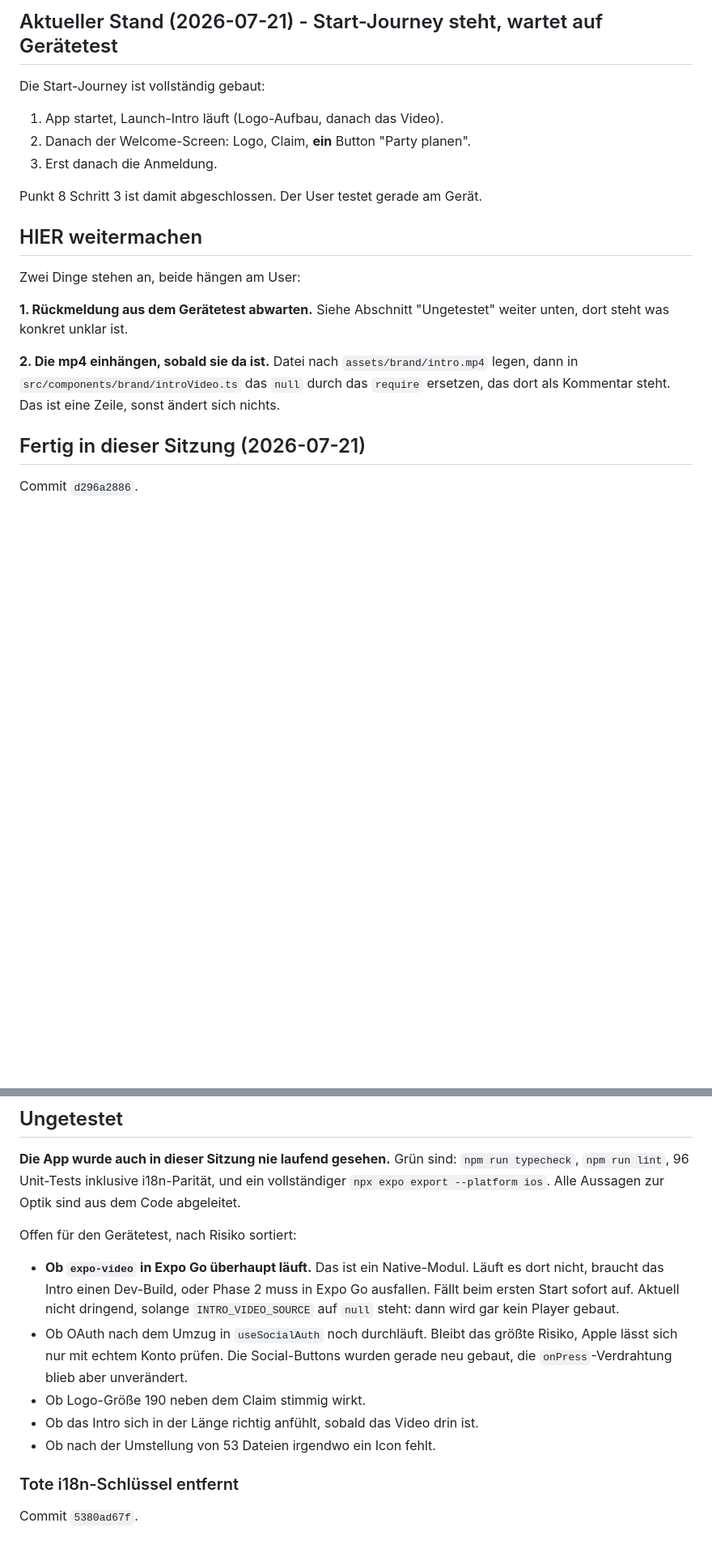
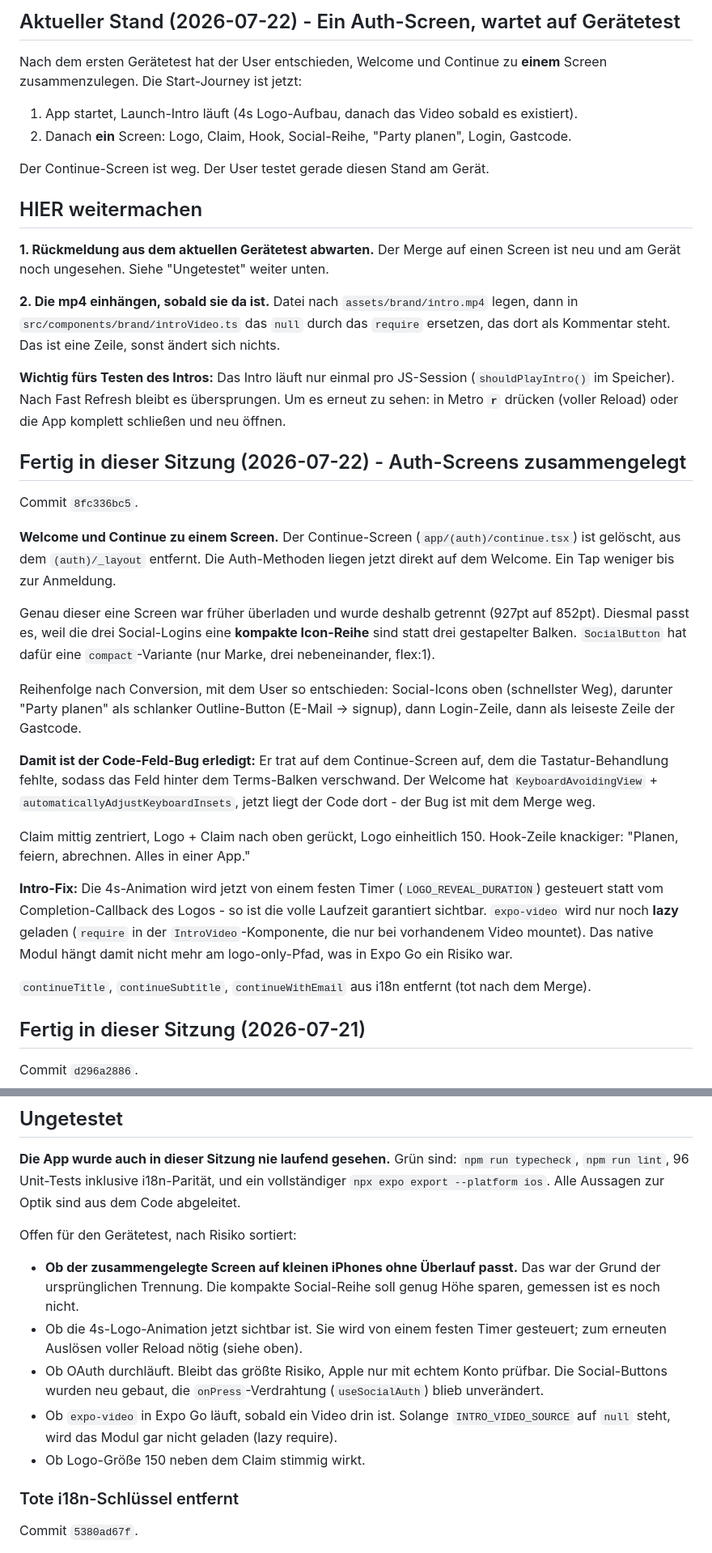
Before and after one commit to SoleilPhoenix/Game-Over-Initial-Set-Up-2, a Markdown page: HANDOFF.md, 2 parts joined by grey strips. Shown at 81% size. GitHub-like rendering; blank space fills up the shorter version.

Commit message:
docs(handoff): Stand 2026-07-22 - Auth-Screens zusammengelegt

```diff
--- a/HANDOFF.md
+++ b/HANDOFF.md
@@ -5,26 +5,58 @@ Letzte Aktualisierung: 2026-07-21.
 
-## Aktueller Stand (2026-07-21) - Start-Journey steht, wartet auf Gerätetest
+## Aktueller Stand (2026-07-22) - Ein Auth-Screen, wartet auf Gerätetest
 
-Die Start-Journey ist vollständig gebaut:
+Nach dem ersten Gerätetest hat der User entschieden, Welcome und Continue zu **einem** Screen zusammenzulegen.
+Die Start-Journey ist jetzt:
 
-1. App startet, Launch-Intro läuft (Logo-Aufbau, danach das Video).
-2. Danach der Welcome-Screen: Logo, Claim, **ein** Button "Party planen".
-3. Erst danach die Anmeldung.
+1. App startet, Launch-Intro läuft (4s Logo-Aufbau, danach das Video sobald es existiert).
+2. Danach **ein** Screen: Logo, Claim, Hook, Social-Reihe, "Party planen", Login, Gastcode.
 
-Punkt 8 Schritt 3 ist damit abgeschlossen.
-Der User testet gerade am Gerät.
+Der Continue-Screen ist weg. Der User testet gerade diesen Stand am Gerät.
 
 ## HIER weitermachen
 
-Zwei Dinge stehen an, beide hängen am User:
-
-**1. Rückmeldung aus dem Gerätetest abwarten.**
-Siehe Abschnitt "Ungetestet" weiter unten, dort steht was konkret unklar ist.
+**1. Rückmeldung aus dem aktuellen Gerätetest abwarten.**
+Der Merge auf einen Screen ist neu und am Gerät noch ungesehen.
+Siehe "Ungetestet" weiter unten.
 
 **2. Die mp4 einhängen, sobald sie da ist.**
 Datei nach `assets/brand/intro.mp4` legen, dann in `src/components/brand/introVideo.ts`
 das `null` durch das `require` ersetzen, das dort als Kommentar steht.
 Das ist eine Zeile, sonst ändert sich nichts.
+
+**Wichtig fürs Testen des Intros:** Das Intro läuft nur einmal pro JS-Session (`shouldPlayIntro()` im Speicher).
+Nach Fast Refresh bleibt es übersprungen.
+Um es erneut zu sehen: in Metro **`r`** drücken (voller Reload) oder die App komplett schließen und neu öffnen.
+
+## Fertig in dieser Sitzung (2026-07-22) - Auth-Screens zusammengelegt
+
+Commit `8fc336bc5`.
+
+**Welcome und Continue zu einem Screen.**
+Der Continue-Screen (`app/(auth)/continue.tsx`) ist gelöscht, aus dem `(auth)/_layout` entfernt.
+Die Auth-Methoden liegen jetzt direkt auf dem Welcome. Ein Tap weniger bis zur Anmeldung.
+
+Genau dieser eine Screen war früher überladen und wurde deshalb getrennt (927pt auf 852pt).
+Diesmal passt es, weil die drei Social-Logins eine **kompakte Icon-Reihe** sind statt drei gestapelter Balken.
+`SocialButton` hat dafür eine `compact`-Variante (nur Marke, drei nebeneinander, flex:1).
+
+Reihenfolge nach Conversion, mit dem User so entschieden:
+Social-Icons oben (schnellster Weg), darunter "Party planen" als schlanker Outline-Button (E-Mail → signup),
+dann Login-Zeile, dann als leiseste Zeile der Gastcode.
+
+**Damit ist der Code-Feld-Bug erledigt:** Er trat auf dem Continue-Screen auf, dem die Tastatur-Behandlung fehlte,
+sodass das Feld hinter dem Terms-Balken verschwand. Der Welcome hat `KeyboardAvoidingView` +
+`automaticallyAdjustKeyboardInsets`, jetzt liegt der Code dort - der Bug ist mit dem Merge weg.
+
+Claim mittig zentriert, Logo + Claim nach oben gerückt, Logo einheitlich 150.
+Hook-Zeile knackiger: "Planen, feiern, abrechnen. Alles in einer App."
+
+**Intro-Fix:** Die 4s-Animation wird jetzt von einem festen Timer (`LOGO_REVEAL_DURATION`) gesteuert
+statt vom Completion-Callback des Logos - so ist die volle Laufzeit garantiert sichtbar.
+`expo-video` wird nur noch **lazy** geladen (`require` in der `IntroVideo`-Komponente, die nur bei vorhandenem
+Video mountet). Das native Modul hängt damit nicht mehr am logo-only-Pfad, was in Expo Go ein Risiko war.
+
+`continueTitle`, `continueSubtitle`, `continueWithEmail` aus i18n entfernt (tot nach dem Merge).
 
 ## Fertig in dieser Sitzung (2026-07-21)
 
@@ -200,17 +227,16 @@ Alle Aussagen zur Optik sind aus dem Code abgeleitet.
 
 Offen für den Gerätetest, nach Risiko sortiert:
 
-- **Ob `expo-video` in Expo Go überhaupt läuft.**
-  Das ist ein Native-Modul.
-  Läuft es dort nicht, braucht das Intro einen Dev-Build, oder Phase 2 muss in Expo Go ausfallen.
-  Fällt beim ersten Start sofort auf.
-  Aktuell nicht dringend, solange `INTRO_VIDEO_SOURCE` auf `null` steht: dann wird gar kein Player gebaut.
-- Ob OAuth nach dem Umzug in `useSocialAuth` noch durchläuft.
-  Bleibt das größte Risiko, Apple lässt sich nur mit echtem Konto prüfen.
-  Die Social-Buttons wurden gerade neu gebaut, die `onPress`-Verdrahtung blieb aber unverändert.
-- Ob Logo-Größe 190 neben dem Claim stimmig wirkt.
-- Ob das Intro sich in der Länge richtig anfühlt, sobald das Video drin ist.
-- Ob nach der Umstellung von 53 Dateien irgendwo ein Icon fehlt.
+- **Ob der zusammengelegte Screen auf kleinen iPhones ohne Überlauf passt.**
+  Das war der Grund der ursprünglichen Trennung.
+  Die kompakte Social-Reihe soll genug Höhe sparen, gemessen ist es noch nicht.
+- Ob die 4s-Logo-Animation jetzt sichtbar ist.
+  Sie wird von einem festen Timer gesteuert; zum erneuten Auslösen voller Reload nötig (siehe oben).
+- Ob OAuth durchläuft. Bleibt das größte Risiko, Apple nur mit echtem Konto prüfbar.
+  Die Social-Buttons wurden neu gebaut, die `onPress`-Verdrahtung (`useSocialAuth`) blieb unverändert.
+- Ob `expo-video` in Expo Go läuft, sobald ein Video drin ist.
+  Solange `INTRO_VIDEO_SOURCE` auf `null` steht, wird das Modul gar nicht geladen (lazy require).
+- Ob Logo-Größe 150 neben dem Claim stimmig wirkt.
 
 ### Tote i18n-Schlüssel entfernt
 
```
Also changed, not shown: other parts of HANDOFF.md (+7 -12 lines).
